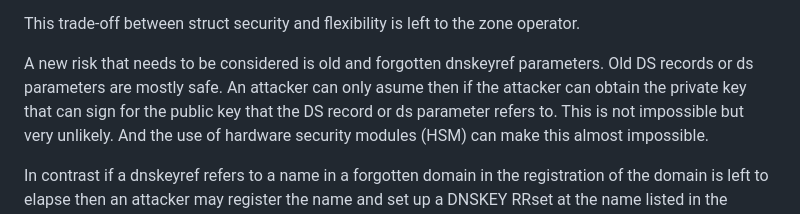
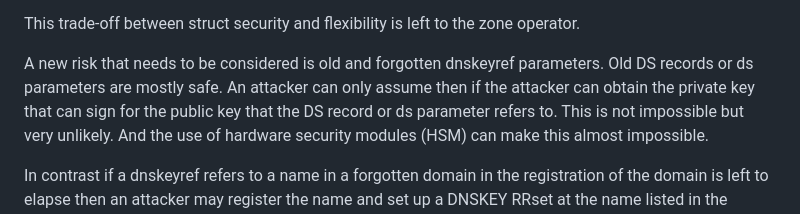
Before and after one commit to NLnetLabs/incremental-dnssec, a Markdown page: draft-homburg-deleg-incremental-dnssec.md, the part around the change. Rendered like a GitHub page.

Commit message:
Update draft-homburg-deleg-incremental-dnssec.md
Co-authored-by: Willem Toorop <willem@nlnetlabs.nl>

```diff
--- a/draft-homburg-deleg-incremental-dnssec.md
+++ b/draft-homburg-deleg-incremental-dnssec.md
@@ -317,7 +317,7 @@ This trade-off between struct security and flexibility is left to the zone opera
 
 A new risk that needs to be considered is old and forgotten dnskeyref parameters.
 Old DS records or ds parameters are mostly safe.
-An attacker can only asume then if the attacker can obtain the private key that can sign for the public key that the DS record or ds parameter refers to.
+An attacker can only assume then if the attacker can obtain the private key that can sign for the public key that the DS record or ds parameter refers to.
 This is not impossible but very unlikely.
 And the use of hardware security modules (HSM) can make this almost impossible.
 
```
